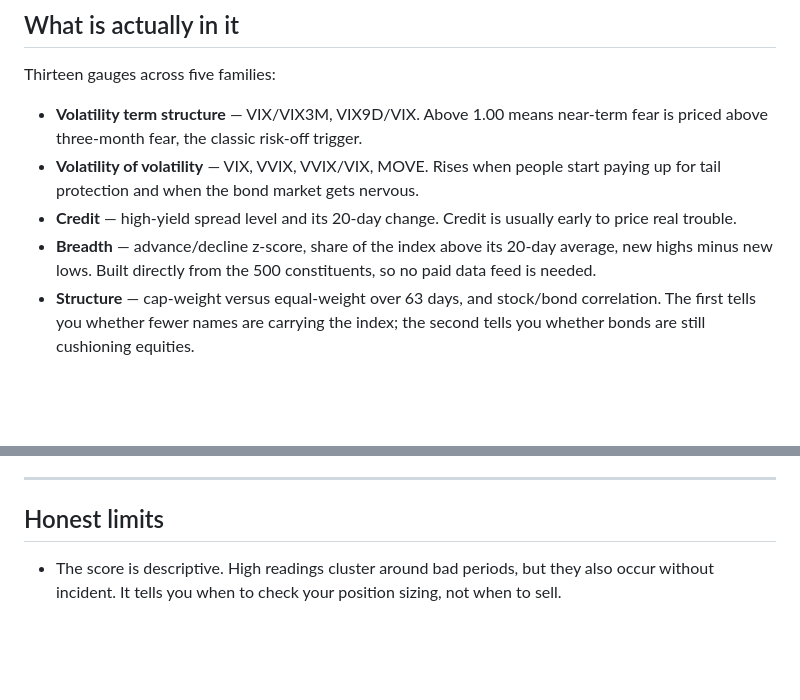
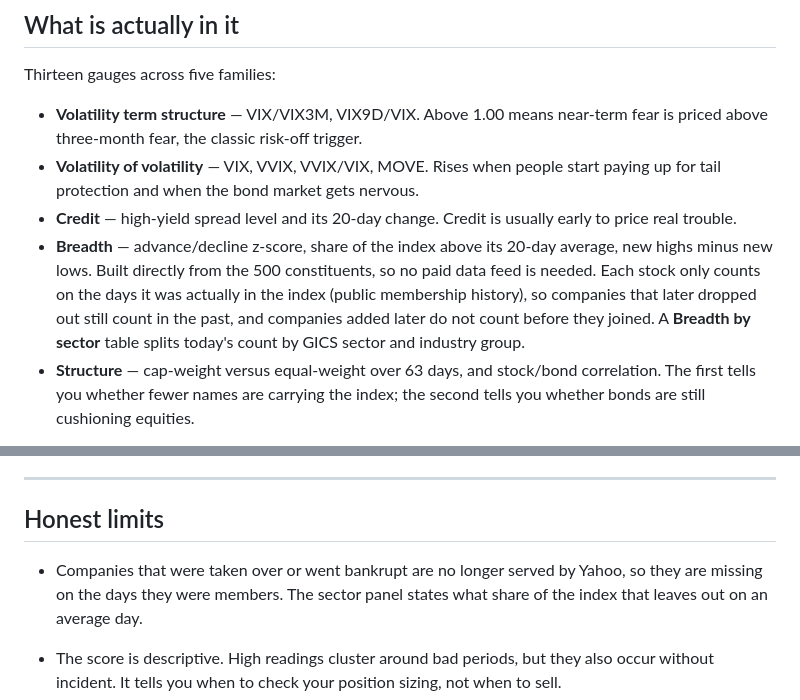
Before and after one commit to xDDDD141241241/XD, a Markdown page: README.md, 2 parts joined by grey strips. Drawn GitHub-style; blank space fills up the shorter version.

```diff
--- a/README.md
+++ b/README.md
@@ -85,7 +85,11 @@ Thirteen gauges across five families:
   early to price real trouble.
 - **Breadth** — advance/decline z-score, share of the index above its 20-day
   average, new highs minus new lows. Built directly from the 500 constituents,
-  so no paid data feed is needed.
+  so no paid data feed is needed. Each stock only counts on the days it was
+  actually in the index (public membership history), so companies that later
+  dropped out still count in the past, and companies added later do not count
+  before they joined. A **Breadth by sector** table splits today's count by
+  GICS sector and industry group.
 - **Structure** — cap-weight versus equal-weight over 63 days, and stock/bond
   correlation. The first tells you whether fewer names are carrying the index;
   the second tells you whether bonds are still cushioning equities.
@@ -136,6 +140,10 @@ as *high* danger rather than low. It prints PASSED or FAILED.
 
 ## Honest limits
 
+- Companies that were taken over or went bankrupt are no longer served by
+  Yahoo, so they are missing on the days they were members. The sector panel
+  states what share of the index that leaves out on an average day.
+
 - The score is descriptive. High readings cluster around bad periods, but they
   also occur without incident. It tells you when to check your position sizing,
   not when to sell.
```
